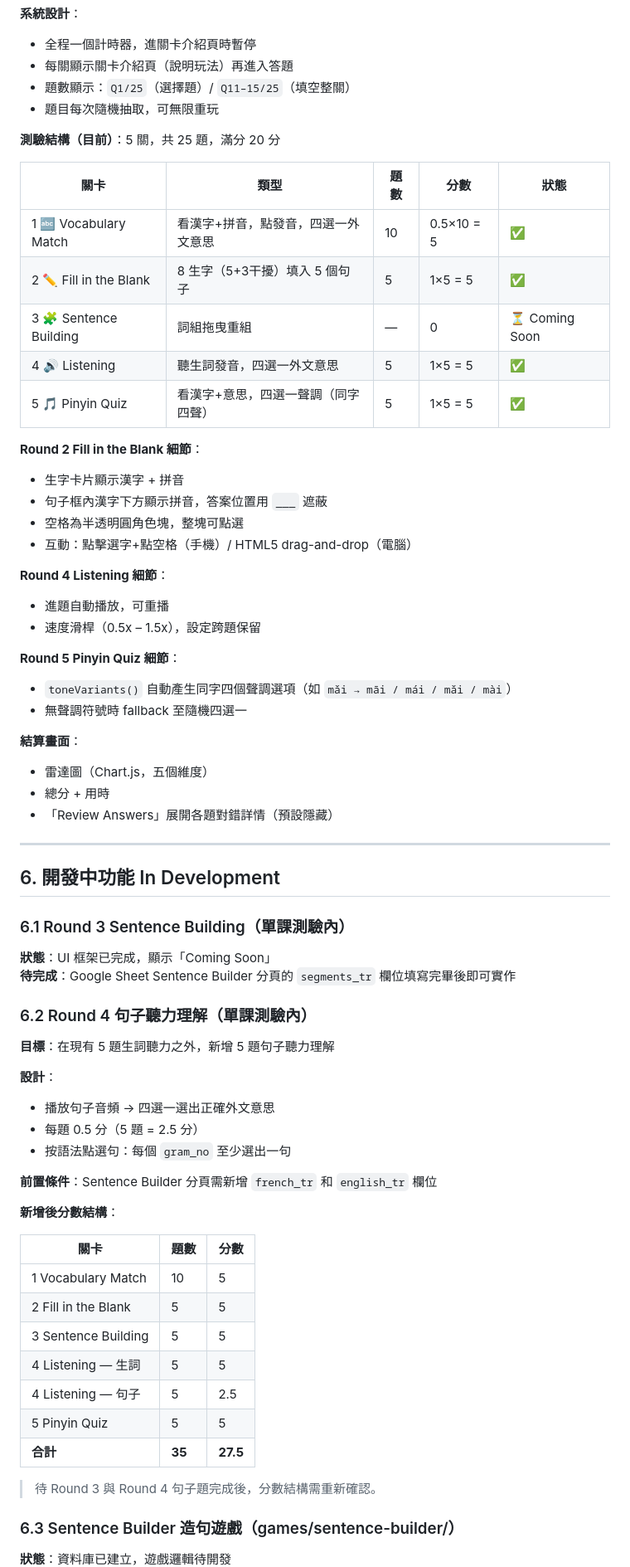
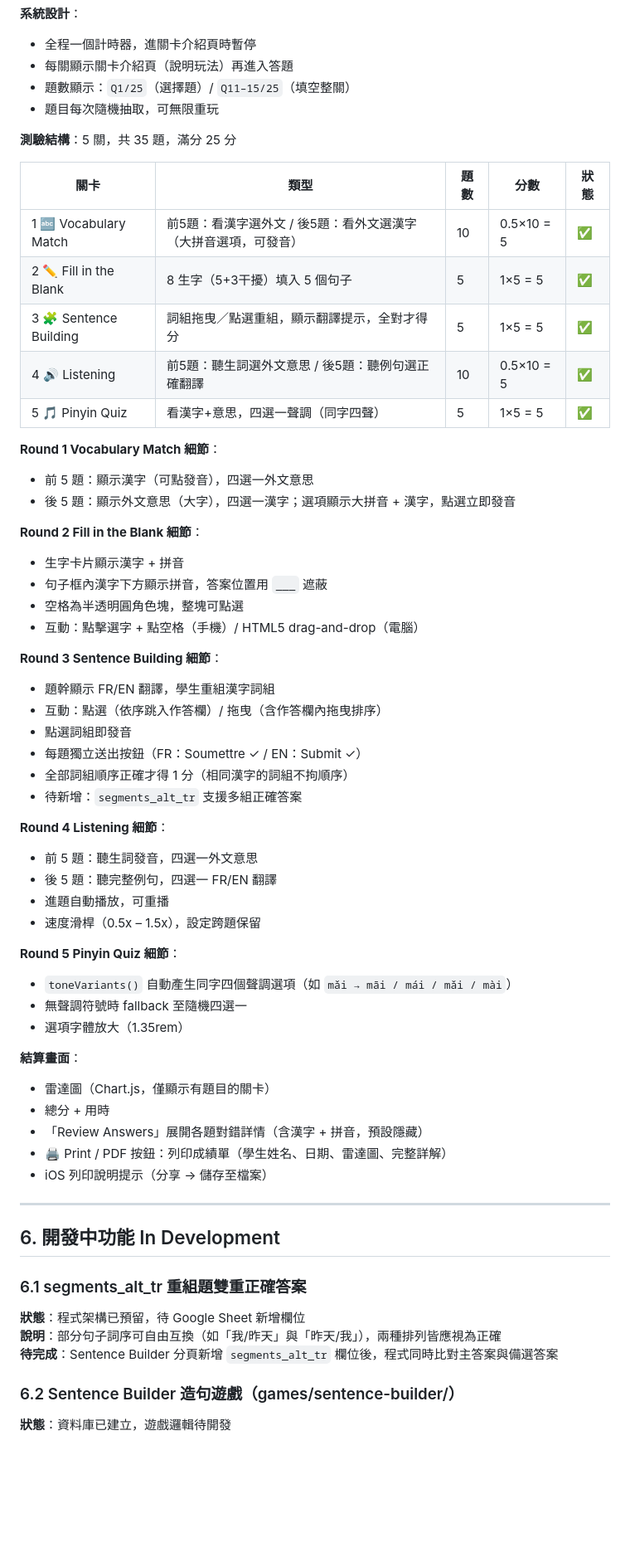
Before and after one commit to JLMSTW/JLMS-Chinois-de-la-vie-quotidienne, a Markdown page: docs/SPEC.md, the part around one of its changes. Shown at 83% size. Drawn GitHub-style; blank space fills up the shorter version.

Commit message:
docs(spec): 更新規格書至 v1.3（2026-04-14）
- Round 3 Sentence Building 標記為 ✅ 已上線，補充完整細節
- Round 1 後5題更新為看外文選漢字說明
- Round 4 更新為 10 題（前5生詞＋後5例句），分數結構修正為 25 分
- french_tr / english_tr 欄位狀態改為 ✅
- 新增 segments_alt_tr 規劃說明
- 結算頁補充列印成績單功能
- 導覽結構與 Changelog 同步更新

```diff
--- a/docs/SPEC.md
+++ b/docs/SPEC.md
@@ -340,69 +341,62 @@ JLMS-Chinois-de-la-vie-quotidienne/
 - 題數顯示：`Q1/25`（選擇題）/ `Q11–15/25`（填空整關）
 - 題目每次隨機抽取，可無限重玩
 
-**測驗結構（目前）**：5 關，共 25 題，滿分 20 分
+**測驗結構**：5 關，共 35 題，滿分 25 分
 
 | 關卡 | 類型 | 題數 | 分數 | 狀態 |
 |------|------|------|------|------|
-| 1 🔤 Vocabulary Match | 看漢字+拼音，點發音，四選一外文意思 | 10 | 0.5×10 = 5 | ✅ |
+| 1 🔤 Vocabulary Match | 前5題：看漢字選外文 / 後5題：看外文選漢字（大拼音選項，可發音） | 10 | 0.5×10 = 5 | ✅ |
 | 2 ✏️ Fill in the Blank | 8 生字（5+3干擾）填入 5 個句子 | 5 | 1×5 = 5 | ✅ |
-| 3 🧩 Sentence Building | 詞組拖曳重組 | — | 0 | ⏳ Coming Soon |
-| 4 🔊 Listening | 聽生詞發音，四選一外文意思 | 5 | 1×5 = 5 | ✅ |
+| 3 🧩 Sentence Building | 詞組拖曳／點選重組，顯示翻譯提示，全對才得分 | 5 | 1×5 = 5 | ✅ |
+| 4 🔊 Listening | 前5題：聽生詞選外文意思 / 後5題：聽例句選正確翻譯 | 10 | 0.5×10 = 5 | ✅ |
 | 5 🎵 Pinyin Quiz | 看漢字+意思，四選一聲調（同字四聲） | 5 | 1×5 = 5 | ✅ |
+
+**Round 1 Vocabulary Match 細節**：
+- 前 5 題：顯示漢字（可點發音），四選一外文意思
+- 後 5 題：顯示外文意思（大字），四選一漢字；選項顯示大拼音 + 漢字，點選立即發音
 
 **Round 2 Fill in the Blank 細節**：
 - 生字卡片顯示漢字 + 拼音
 - 句子框內漢字下方顯示拼音，答案位置用 `___` 遮蔽
 - 空格為半透明圓角色塊，整塊可點選
-- 互動：點擊選字+點空格（手機）/ HTML5 drag-and-drop（電腦）
+- 互動：點擊選字 + 點空格（手機）/ HTML5 drag-and-drop（電腦）
+
+**Round 3 Sentence Building 細節**：
+- 題幹顯示 FR/EN 翻譯，學生重組漢字詞組
+- 互動：點選（依序跳入作答欄）/ 拖曳（含作答欄內拖曳排序）
+- 點選詞組即發音
+- 每題獨立送出按鈕（FR：Soumettre ✓ / EN：Submit ✓）
+- 全部詞組順序正確才得 1 分（相同漢字的詞組不拘順序）
+- 待新增：`segments_alt_tr` 支援多組正確答案
 
 **Round 4 Listening 細節**：
+- 前 5 題：聽生詞發音，四選一外文意思
+- 後 5 題：聽完整例句，四選一 FR/EN 翻譯
 - 進題自動播放，可重播
 - 速度滑桿（0.5x – 1.5x），設定跨題保留
 
 **Round 5 Pinyin Quiz 細節**：
 - `toneVariants()` 自動產生同字四個聲調選項（如 `mǎi → māi / mái / mǎi / mài`）
 - 無聲調符號時 fallback 至隨機四選一
+- 選項字體放大（1.35rem）
 
 **結算畫面**：
-- 雷達圖（Chart.js，五個維度）
+- 雷達圖（Chart.js，僅顯示有題目的關卡）
 - 總分 + 用時
-- 「Review Answers」展開各題對錯詳情（預設隱藏）
+- 「Review Answers」展開各題對錯詳情（含漢字 + 拼音，預設隱藏）
+- 🖨️ Print / PDF 按鈕：列印成績單（學生姓名、日期、雷達圖、完整詳解）
+- iOS 列印說明提示（分享 → 儲存至檔案）
 
 ---
 
 ## 6. 開發中功能 In Development
 
-### 6.1 Round 3 Sentence Building（單課測驗內）
+### 6.1 segments_alt_tr 重組題雙重正確答案
 
-**狀態**：UI 框架已完成，顯示「Coming Soon」
-**待完成**：Google Sheet Sentence Builder 分頁的 `segments_tr` 欄位填寫完畢後即可實作
+**狀態**：程式架構已預留，待 Google Sheet 新增欄位
+**說明**：部分句子詞序可自由互換（如「我/昨天」與「昨天/我」），兩種排列皆應視為正確
+**待完成**：Sentence Builder 分頁新增 `segments_alt_tr` 欄位後，程式同時比對主答案與備選答案
 
-### 6.2 Round 4 句子聽力理解（單課測驗內）
-
-**目標**：在現有 5 題生詞聽力之外，新增 5 題句子聽力理解
-
-**設計**：
-- 播放句子音頻 → 四選一選出正確外文意思
-- 每題 0.5 分（5 題 = 2.5 分）
-- 按語法點選句：每個 `gram_no` 至少選出一句
-
-**前置條件**：Sentence Builder 分頁需新增 `french_tr` 和 `english_tr` 欄位
-
-**新增後分數結構**：
-
-| 關卡 | 題數 | 分數 |
-|------|------|------|
-| 1 Vocabulary Match | 10 | 5 |
-| 2 Fill in the Blank | 5 | 5 |
-| 3 Sentence Building | 5 | 5 |
-| 4 Listening — 生詞 | 5 | 5 |
-| 4 Listening — 句子 | 5 | 2.5 |
-| 5 Pinyin Quiz | 5 | 5 |
-| **合計** | **35** | **27.5** |
-
-> 待 Round 3 與 Round 4 句子題完成後，分數結構需重新確認。
-
-### 6.3 Sentence Builder 造句遊戲（games/sentence-builder/）
+### 6.2 Sentence Builder 造句遊戲（games/sentence-builder/）
 
 **狀態**：資料庫已建立，遊戲邏輯待開發
```
Also changed, not shown: other parts of docs/SPEC.md (+12 -10 lines).
